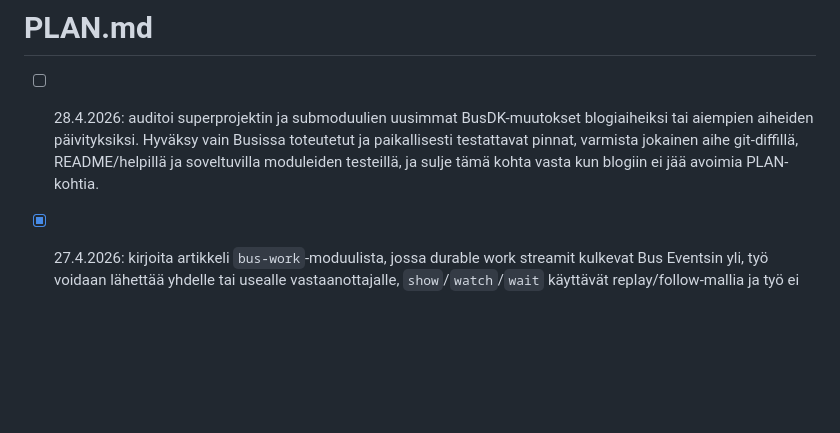
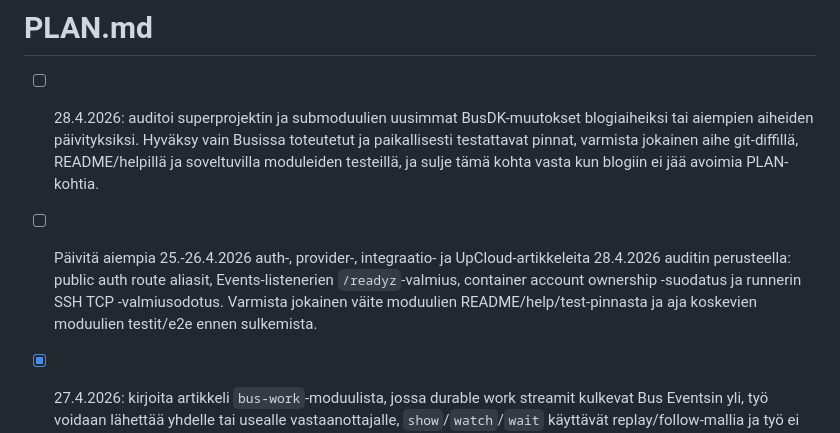
Before and after one commit to busdk/busdk.com, a Markdown page: PLAN.md, the part around the change. GitHub-like rendering; blank space fills up the shorter version.

Commit message:
Record recent Bus feature blog update tasks

```diff
--- a/PLAN.md
+++ b/PLAN.md
@@ -1,6 +1,7 @@
 # PLAN.md
 
 - [ ] 28.4.2026: auditoi superprojektin ja submoduulien uusimmat BusDK-muutokset blogiaiheiksi tai aiempien aiheiden päivityksiksi. Hyväksy vain Busissa toteutetut ja paikallisesti testattavat pinnat, varmista jokainen aihe git-diffillä, README/helpillä ja soveltuvilla moduleiden testeillä, ja sulje tämä kohta vasta kun blogiin ei jää avoimia PLAN-kohtia.
+- [ ] Päivitä aiempia 25.-26.4.2026 auth-, provider-, integraatio- ja UpCloud-artikkeleita 28.4.2026 auditin perusteella: public auth route aliasit, Events-listenerien `/readyz`-valmius, container account ownership -suodatus ja runnerin SSH TCP -valmiusodotus. Varmista jokainen väite moduulien README/help/test-pinnasta ja aja koskevien moduulien testit/e2e ennen sulkemista.
 - [x] 27.4.2026: kirjoita artikkeli `bus-work`-moduulista, jossa durable work streamit kulkevat Bus Eventsin yli, työ voidaan lähettää yhdelle tai usealle vastaanottajalle, `show`/`watch`/`wait` käyttävät replay/follow-mallia ja työ ei ole sidottu Codexiin, kontteihin tai yhteen worker-tyyppiin.
 - [x] 27.4.2026: kirjoita artikkeli `bus-operator`-moduulista, jossa waitlist-hallinta ja sisäisten service-tokenien bootstrap erotetaan `bus auth` -loppukäyttäjävirrasta omaksi operaattorikomentopinnaksi.
 - [x] 27.4.2026: kirjoita artikkeli Events API:n replay-ohjauksesta, jossa `bus events listen --replay --no-follow` tekee tapahtumahistoriasta luettavan snapshotin ja work-delivery-ryhmät voivat poimia aiemmin julkaistua työtä ilman jatkuvaa live-yhteyttä.
```
